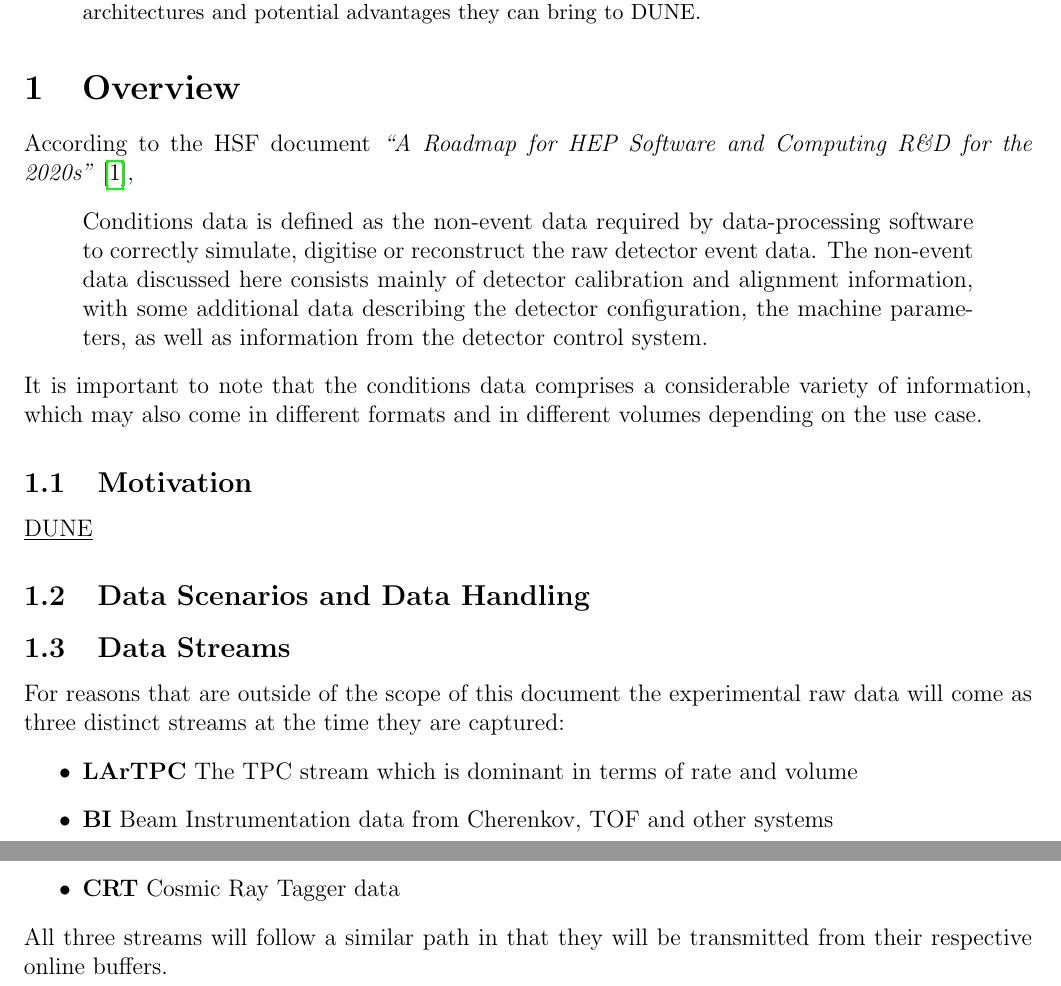
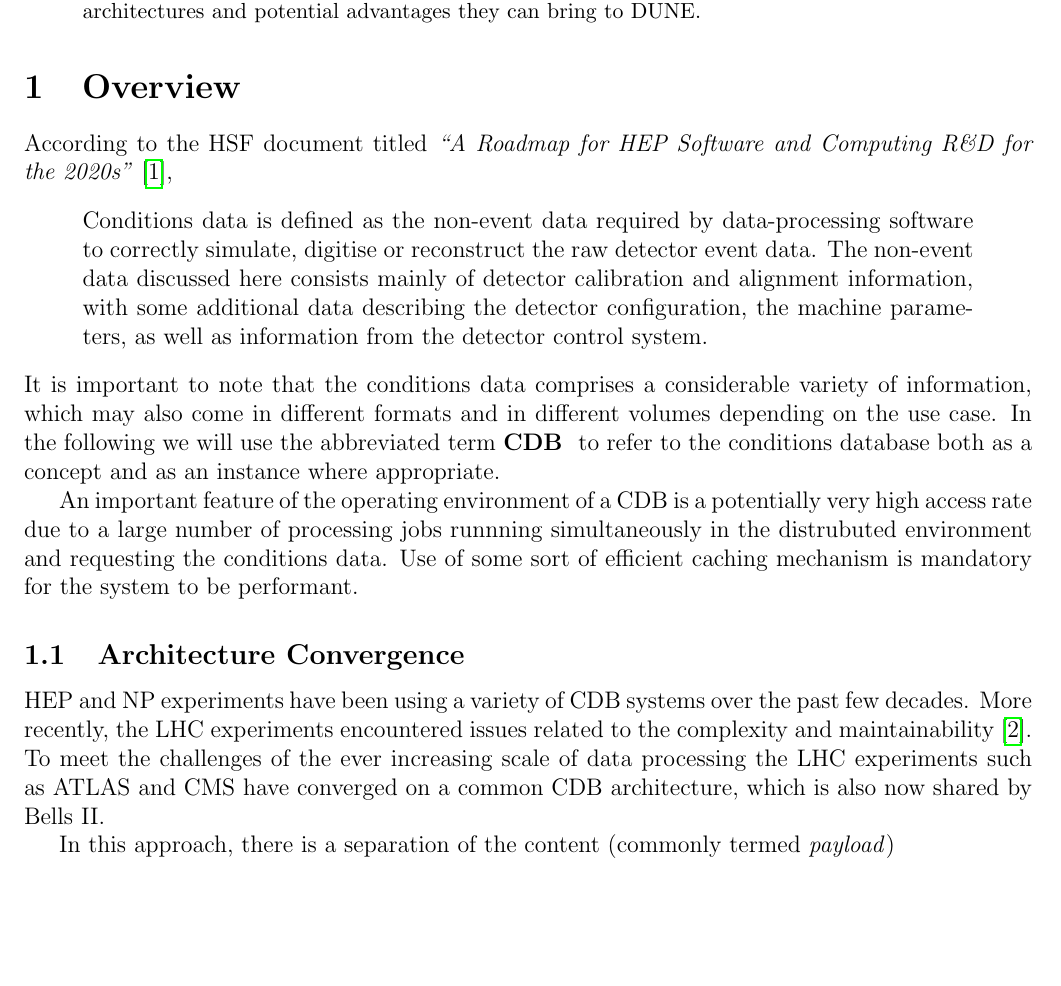
Before and after one commit to DUNE/dune-cdb-proposal, a LaTeX paper (dune-cdb-proposal.tex): two parts of pages 1 and 2 of 3 before the commit and part of page 1 of 2 after it, the two joined at a grey line, cut so that both start at the same text, the shorter picture padded with empty space. Compiled offline with pdfLaTeX.

Commit message:
upadint the content

```diff
--- a/dune-cdb-proposal.tex
+++ b/dune-cdb-proposal.tex
@@ -29,37 +29,32 @@ new architectures and potential advantages they can bring to DUNE.
 %%%%%%%%%%%%%%%%%%%%%%%%%%%%%%%%%%%%%%%%%%%%%%%%%%%%%
 
 \section{Overview}
-According to  the HSF document \textit{``A Roadmap for HEP Software and Computing R\&D for the 2020s''} \cite{hsf_roadmap},
+According to  the HSF document titled \textit{``A Roadmap for HEP Software and Computing R\&D for the 2020s''} \cite{hsf_roadmap},
 \begin{quote}
-Conditions data is defined as the non-event data required by data-processing software to correctly simulate, digitise or reconstruct the raw detector event data. The
-non-event data discussed here consists mainly of detector calibration and alignment
-information, with some additional data describing the detector configuration, the
-machine parameters, as well as information from the detector control system.
+Conditions data is defined as the non-event data required by data-processing software to correctly simulate,
+digitise or reconstruct the raw detector event data. The non-event data discussed here consists mainly of
+detector calibration and alignment information, with some additional data describing the detector configuration,
+the machine parameters, as well as information from the detector control system.
 \end{quote}
+\noindent It is important to note that the conditions data comprises a considerable variety of information,
+which may also come in different formats and in different volumes depending on the use case. In the following
+we will use the abbreviated term \textbf{CDB } to refer to the conditions database both as a concept and as an
+instance where appropriate.
 
-\noindent It is important to note that the conditions data comprises a considerable variety of information,
-which may also come in different formats and in different volumes depending on the use case.
+An important feature of the operating environment of a CDB is a potentially very high
+access rate due to a large number of processing jobs runnning simultaneously in the distrubuted environment
+and requesting the conditions data. Use of some sort of efficient caching mechanism is mandatory for
+the system to be performant.
 
 
-\subsection{Motivation}
-\underline{DUNE}
+\subsection{Architecture Convergence}
+HEP and NP experiments have been using a variety of CDB systems over the past few decades.
+More recently, the LHC experiments encountered issues related to the complexity and
+maintainability \cite{func_test}. To meet the challenges of the ever increasing scale of
+data processing the LHC experiments such as ATLAS and CMS have converged on
+a common CDB architecture, which is also now shared by Bells II.
 
-\subsection{Data Scenarios and Data Handling}
-\label{sec:rawdata}
-
-\subsection{Data Streams}
-\label{sec:streams}
-
-For reasons that are outside of the scope of this document  the experimental raw data
-will come as three distinct streams at the time they are captured:
-\begin{itemize}
-\item \textbf{LArTPC} The TPC  stream which is dominant in terms of rate and volume
-\item \textbf{BI} Beam Instrumentation data from Cherenkov, TOF and other systems
-\item \textbf{CRT} Cosmic Ray Tagger data
-\end{itemize}
-
-\noindent All three streams will follow a similar path in that they will be transmitted from their respective
-online buffers.
+In this approach, there is a separation of the content (commonly termed \textit{payload})
 
 
 %% \begin{figure}[tbh]
```
Also changed, not shown: dune-cdb-proposal.tex (4 more changed lines).
